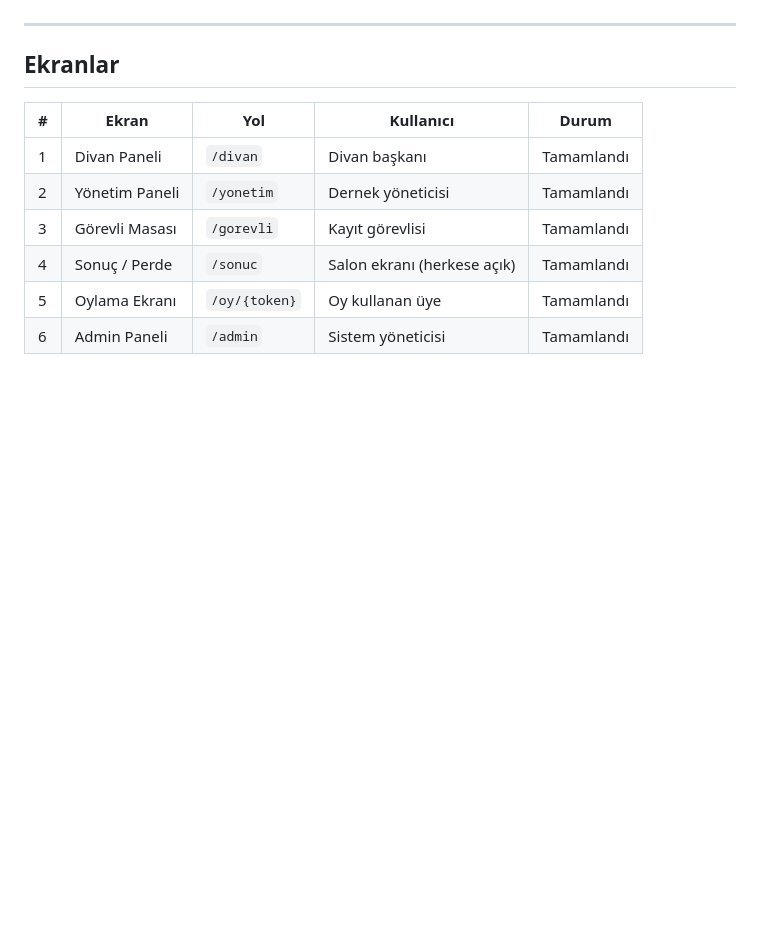
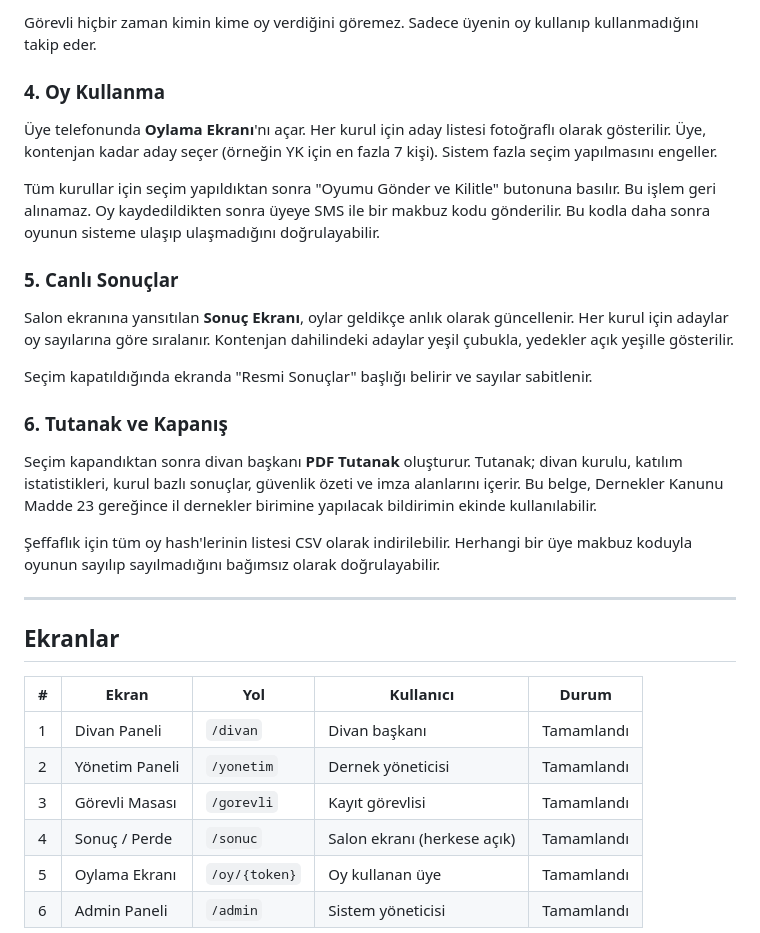
Before and after one commit to barisozyurt/oyla, a Markdown page: README.md, the part around one of its changes. Drawn GitHub-style; blank space fills up the shorter version.

```diff
--- a/README.md
+++ b/README.md
@@ -22,3 +71,22 @@ Kağıt bazlı seçimlerin uzun sürmesi, sayım hataları ve itiraz riskleri g
+Görevli hiçbir zaman kimin kime oy verdiğini göremez. Sadece üyenin oy kullanıp kullanmadığını takip eder.
+
+### 4. Oy Kullanma
+
+Üye telefonunda **Oylama Ekranı**'nı açar. Her kurul için aday listesi fotoğraflı olarak gösterilir. Üye, kontenjan kadar aday seçer (örneğin YK için en fazla 7 kişi). Sistem fazla seçim yapılmasını engeller.
+
+Tüm kurullar için seçim yapıldıktan sonra "Oyumu Gönder ve Kilitle" butonuna basılır. Bu işlem geri alınamaz. Oy kaydedildikten sonra üyeye SMS ile bir makbuz kodu gönderilir. Bu kodla daha sonra oyunun sisteme ulaşıp ulaşmadığını doğrulayabilir.
+
+### 5. Canlı Sonuçlar
+
+Salon ekranına yansıtılan **Sonuç Ekranı**, oylar geldikçe anlık olarak güncellenir. Her kurul için adaylar oy sayılarına göre sıralanır. Kontenjan dahilindeki adaylar yeşil çubukla, yedekler açık yeşille gösterilir.
+
+Seçim kapatıldığında ekranda "Resmi Sonuçlar" başlığı belirir ve sayılar sabitlenir.
+
+### 6. Tutanak ve Kapanış
+
+Seçim kapandıktan sonra divan başkanı **PDF Tutanak** oluşturur. Tutanak; divan kurulu, katılım istatistikleri, kurul bazlı sonuçlar, güvenlik özeti ve imza alanlarını içerir. Bu belge, Dernekler Kanunu Madde 23 gereğince il dernekler birimine yapılacak bildirimin ekinde kullanılabilir.
+
+Şeffaflık için tüm oy hash'lerinin listesi CSV olarak indirilebilir. Herhangi bir üye makbuz koduyla oyunun sayılıp sayılmadığını bağımsız olarak doğrulayabilir.
 
 ---
 
```
Also changed, not shown: other parts of README.md (+49 -0 lines).
